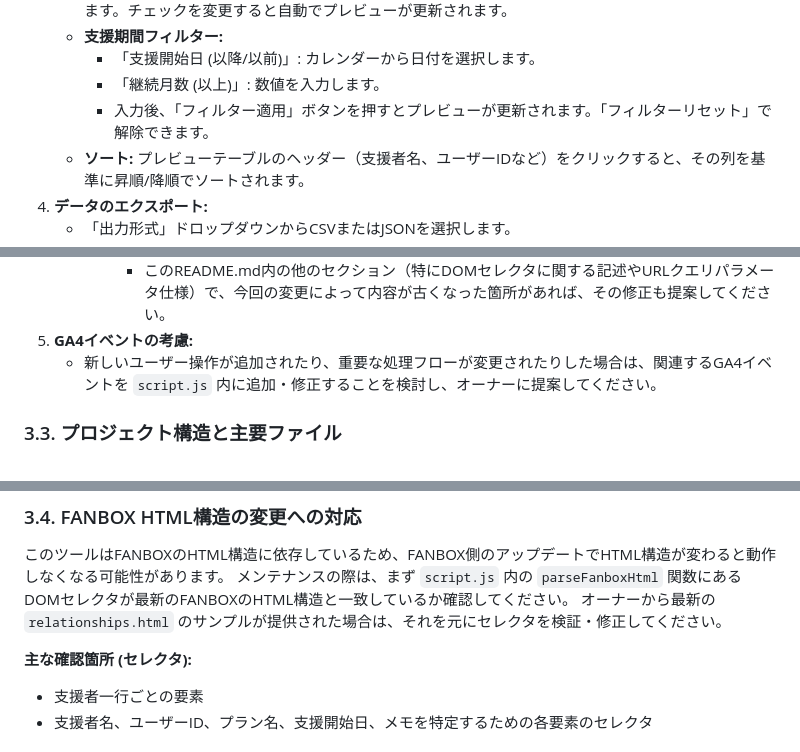
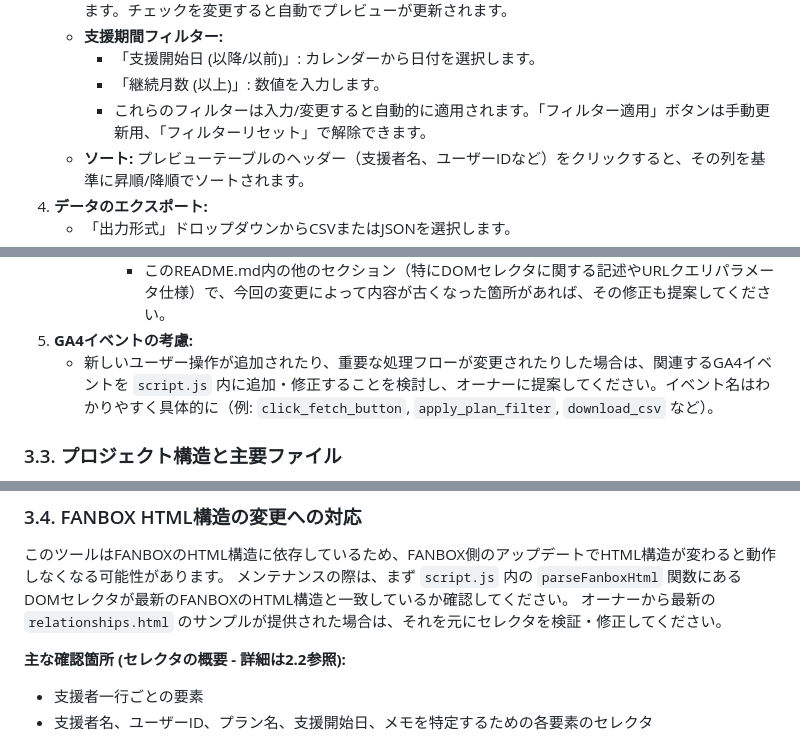
Before and after one commit to kiyo4act/Tools, a Markdown page: FanboxEnumerator/README.md, 3 parts joined by grey strips. Rendered like a GitHub page.

```diff
--- a/FanboxEnumerator/README.md
+++ b/FanboxEnumerator/README.md
@@ -45,7 +45,7 @@
     * **支援期間フィルター:**
         * 「支援開始日 (以降/以前)」: カレンダーから日付を選択します。
         * 「継続月数 (以上)」: 数値を入力します。
-        * 入力後、「フィルター適用」ボタンを押すとプレビューが更新されます。「フィルターリセット」で解除できます。
+        * これらのフィルターは入力/変更すると自動的に適用されます。「フィルター適用」ボタンは手動更新用、「フィルターリセット」で解除できます。
     * **ソート:** プレビューテーブルのヘッダー（支援者名、ユーザーIDなど）をクリックすると、その列を基準に昇順/降順でソートされます。
 4.  **データのエクスポート:**
     * 「出力形式」ドロップダウンからCSVまたはJSONを選択します。
@@ -159,7 +159,7 @@
             * 「更新履歴」セクションに、今回の変更内容を、日付とリビジョン番号と共に**先頭に**追記。`index.html` に追記した内容と整合性を取ってください。
             * このREADME.md内の他のセクション（特にDOMセレクタに関する記述やURLクエリパラメータ仕様）で、今回の変更によって内容が古くなった箇所があれば、その修正も提案してください。
 5.  **GA4イベントの考慮:**
-    * 新しいユーザー操作が追加されたり、重要な処理フローが変更されたりした場合は、関連するGA4イベントを `script.js` 内に追加・修正することを検討し、オーナーに提案してください。
+    * 新しいユーザー操作が追加されたり、重要な処理フローが変更されたりした場合は、関連するGA4イベントを `script.js` 内に追加・修正することを検討し、オーナーに提案してください。イベント名はわかりやすく具体的に（例: `click_fetch_button`, `apply_plan_filter`, `download_csv` など）。
 
 ### 3.3. プロジェクト構造と主要ファイル
 
@@ -174,7 +174,7 @@
 メンテナンスの際は、まず `script.js` 内の `parseFanboxHtml` 関数にあるDOMセレクタが最新のFANBOXのHTML構造と一致しているか確認してください。
 オーナーから最新の `relationships.html` のサンプルが提供された場合は、それを元にセレクタを検証・修正してください。
 
-**主な確認箇所 (セレクタ):**
+**主な確認箇所 (セレクタの概要 - 詳細は2.2参照):**
 
 * 支援者一行ごとの要素
 * 支援者名、ユーザーID、プラン名、支援開始日、メモを特定するための各要素のセレクタ
```
Also changed, not shown: other parts of FanboxEnumerator/README.md (+15 -15 lines).
